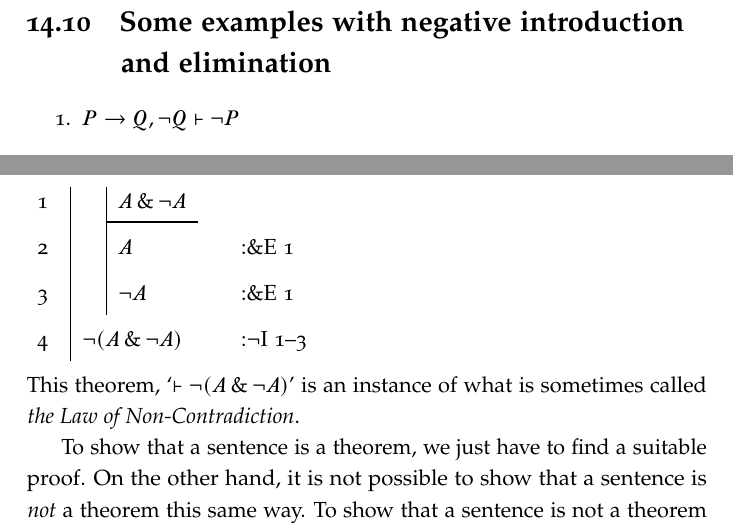
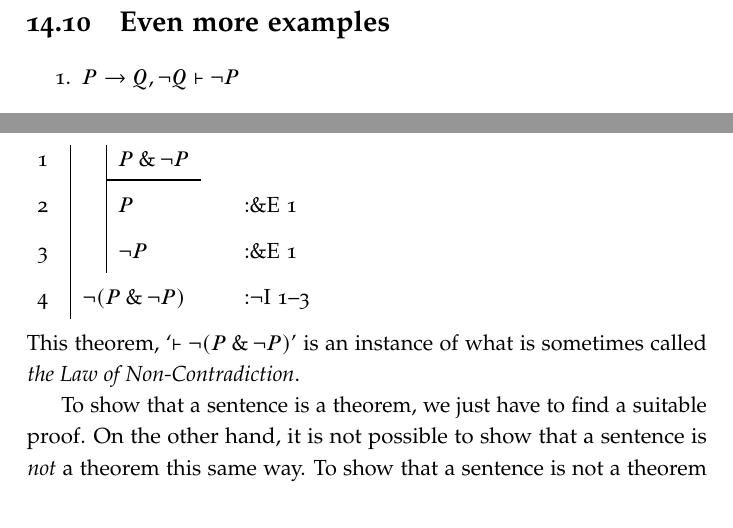
Before and after one commit to loighic/forallx-msu, a LaTeX book (forallx-MSU-letter.tex, which reads forallx-msu-part4a--proof_tfl.tex): two parts of pages 168 and 188 of 218, joined at a grey line, cut at the place of the change. Compiled offline with pdfLaTeX; a LaTeX package or settings file that is missing is left out.

Commit message:
Update forallx-msu-part4a--proof_tfl.tex

```diff
--- a/forallx-msu-part4a--proof_tfl.tex
+++ b/forallx-msu-part4a--proof_tfl.tex
@@ -672,7 +672,7 @@ That's an illustration of the negation elimination rule. The negation introducti
 
 \newpage
 
-\section{Some examples with negative introduction and elimination}
+\section{Even more examples}
 
 \begin{earg}
 
@@ -1216,14 +1216,15 @@ One such sentence is `$\enot (A \eand \enot A)$'. To show that this sentence is
 	\begin{proof}
 		\open
-			\hypo{con}{A \eand \enot A}
-			\have{a}{A}\ae{con}
-			\have{na}{\enot A}\ae{con}
+			\hypo{con}{P \eand \enot P}
+			\have{a}{P}\ae{con}
+			\have{na}{\enot P}\ae{con}
 		\close
-		\have{lnc}{\enot (A \eand \enot A)}\ni{con-na}
+		\have{lnc}{\enot (P \eand \enot P)}\ni{con-na}
 	\end{proof}
-This theorem, `$\proves \enot (A \eand \enot A)$' is an instance of what is sometimes called \emph{the Law of Non-Contradiction}.
+This theorem, `$\proves \enot (P \eand \enot P)$' is an instance of what is sometimes called \emph{the Law of Non-Contradiction}.
 
 To show that a sentence is a theorem, we just have to find a suitable proof. On the other hand, it is not possible to show that a sentence is \emph{not} a theorem this same way. To show that a sentence is not a theorem with our natural deduction system, we would have to demonstrate, not just that certain proof strategies fail, but that \emph{no} proof is possible. Even if we fail in trying to give a proof for a sentence in a thousand different ways, perhaps the proof is just too long and complex for us to figure out.
+
 
 \section{Equivalent, consistent, and inconsistent}
 
```
Also changed, not shown: forallx-msu-part4a--proof_tfl.tex (5 more changed lines).
